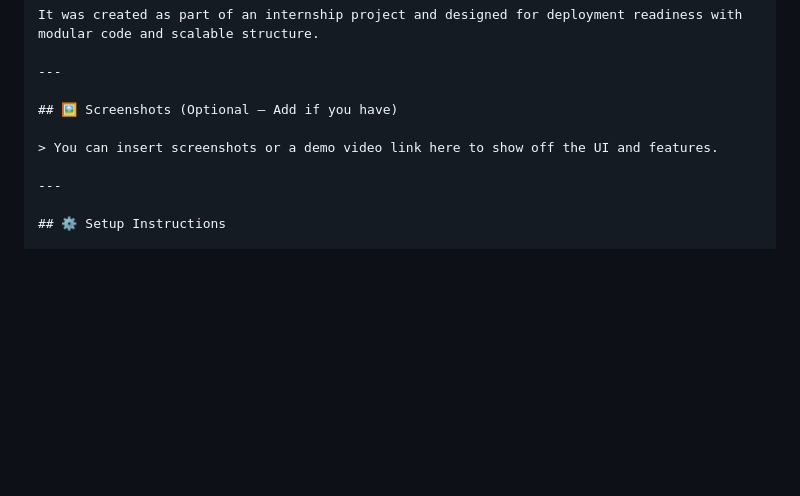
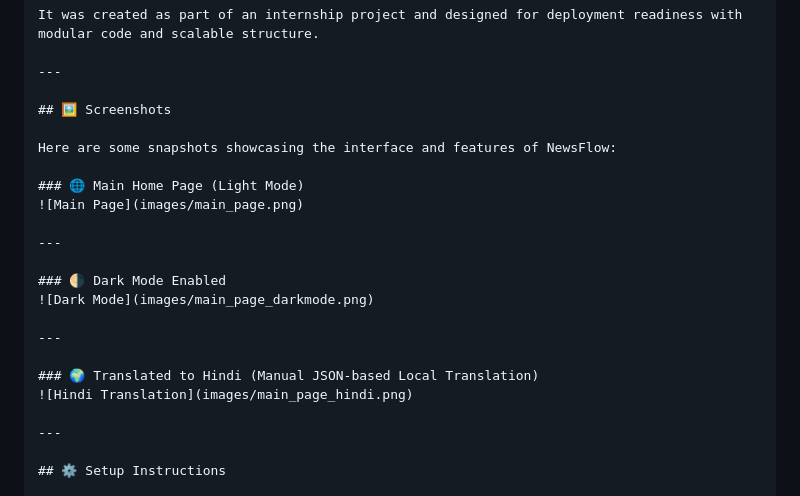
Before and after one commit to udaykumar0515/RealTime-News-Aggregator, a Markdown page: README.md, the part around the change. Drawn GitHub-style; blank space fills up the shorter version.

```diff
--- a/README.md
+++ b/README.md
@@ -68,9 +68,22 @@ It was created as part of an internship project and designed for deployment read
 
 ---
 
-## 🖼️ Screenshots (Optional – Add if you have)
+## 🖼️ Screenshots
 
-> You can insert screenshots or a demo video link here to show off the UI and features.
+Here are some snapshots showcasing the interface and features of NewsFlow:
+
+### 🌐 Main Home Page (Light Mode)
+![Main Page](images/main_page.png)
+
+---
+
+### 🌗 Dark Mode Enabled
+![Dark Mode](images/main_page_darkmode.png)
+
+---
+
+### 🌍 Translated to Hindi (Manual JSON-based Local Translation)
+![Hindi Translation](images/main_page_hindi.png)
 
 ---
 
```
